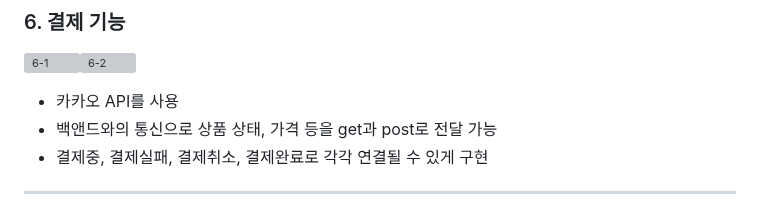
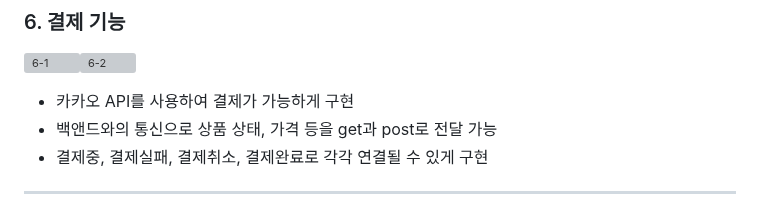
Before and after one commit to wecode-bootcamp-korea/48-3rd-TeamHongC-frontend, a Markdown page: README.md, the part around the change. Rendered like a GitHub page; grey boxes are pictures that could not be loaded.

```diff
--- a/README.md
+++ b/README.md
@@ -115,7 +115,7 @@
 
 ### 6. 결제 기능
 <img width="1445" alt="6-1" src="https://github.com/wecode-bootcamp-korea/48-3rd-TeamHongC-frontend/assets/93922114/0542bc98-f2bd-4ccd-9560-6eea9c237b7a"><img width="1445" alt="6-2" src="https://github.com/wecode-bootcamp-korea/48-3rd-TeamHongC-frontend/assets/93922114/1e7c7474-c089-476f-9961-b8f5d4e8e18c"></br>
- - 카카오 API를 사용
+ - 카카오 API를 사용하여 결제가 가능하게 구현
  - 백앤드와의 통신으로 상품 상태, 가격 등을 get과 post로 전달 가능
  - 결제중, 결제실패, 결제취소, 결제완료로 각각 연결될 수 있게 구현
 </br>
```
